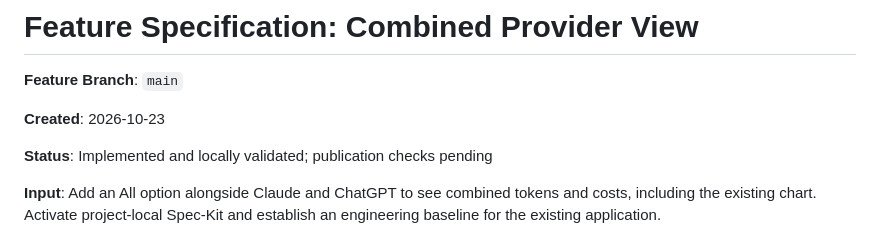
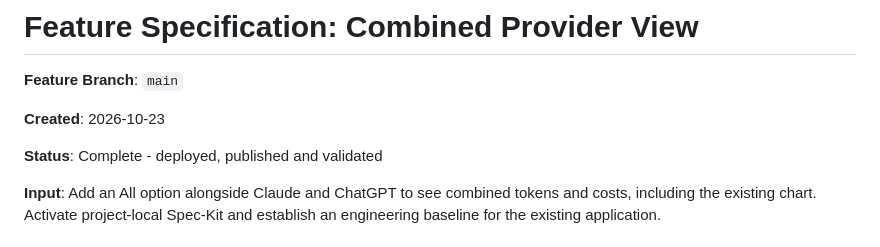
Before and after one commit to Mizukamakiri/tokenapp, a Markdown page: specs/001-combined-provider-view/spec.md, the part around the change. Drawn GitHub-style.

```diff
--- a/specs/001-combined-provider-view/spec.md
+++ b/specs/001-combined-provider-view/spec.md
@@ -4,7 +4,7 @@
 
 **Created**: 2026-10-23
 
-**Status**: Implemented and locally validated; publication checks pending
+**Status**: Complete - deployed, published and validated
 
 **Input**: Add an All option alongside Claude and ChatGPT to see combined tokens and
 costs, including the existing chart. Activate project-local Spec-Kit and establish an
```
Also changed, not shown: specs/001-combined-provider-view/tasks.md (+1 -1 lines), specs/001-combined-provider-view/validation.md (+12 -6 lines).
